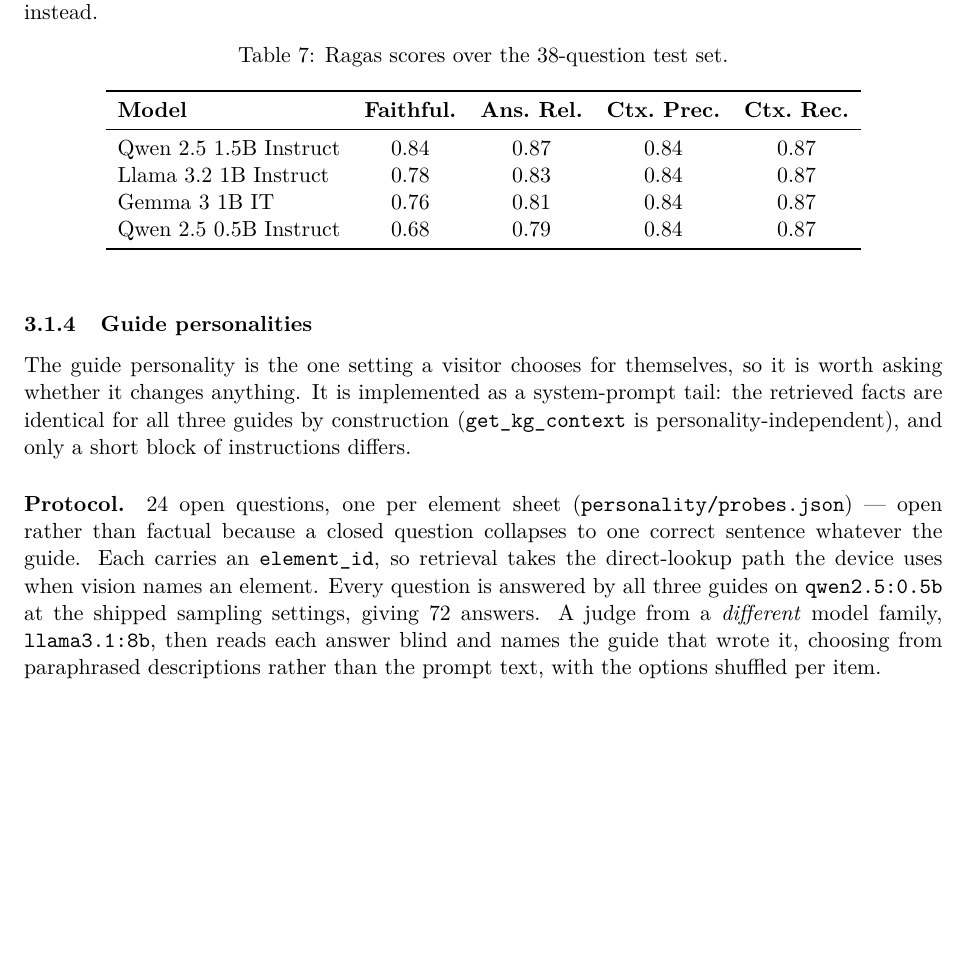
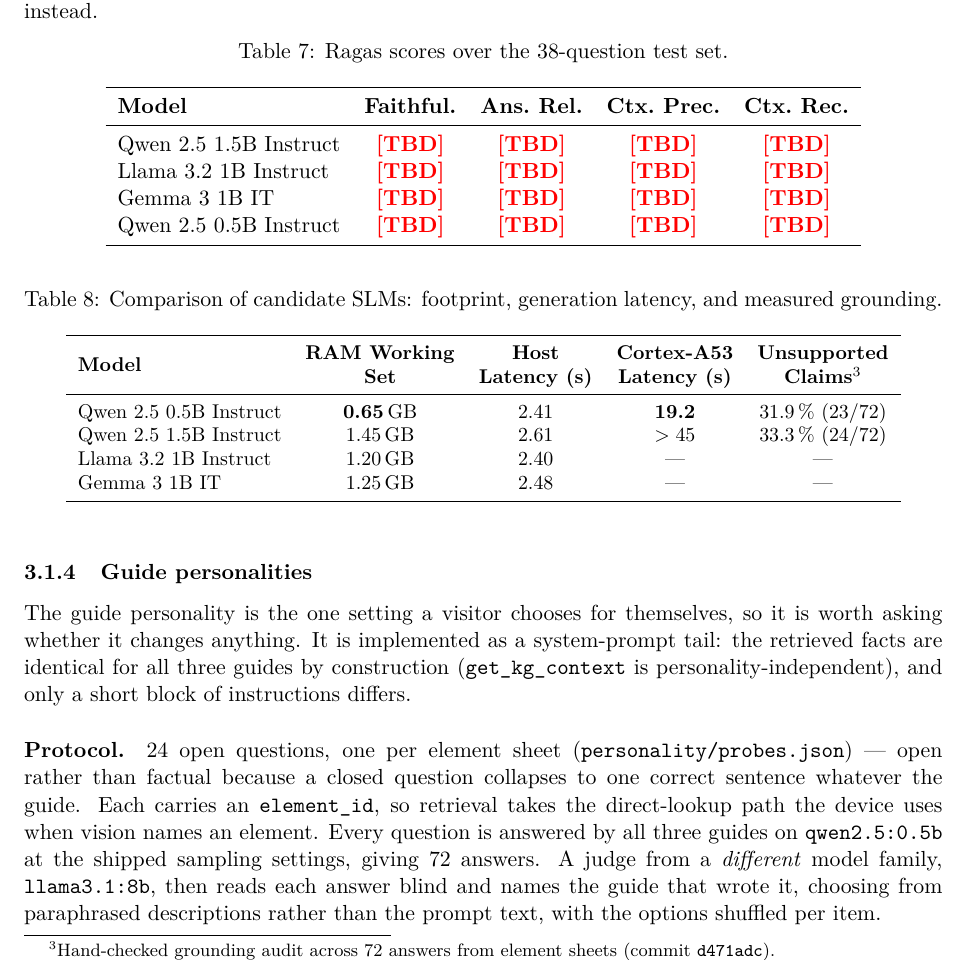
Before and after one commit to Hackestiu/cultura-viva, a LaTeX paper (report/cultura-viva-report.tex): part of page 9 of 16, cut so that both start at the same text, the shorter picture padded with empty space. Compiled offline with pdfLaTeX.

Commit message:
Add tables for SLM comparison and update metrics

```diff
--- a/report/cultura-viva-report.tex
+++ b/report/cultura-viva-report.tex
@@ -521,14 +521,35 @@
 \toprule
 \textbf{Model} & \textbf{Faithful.} & \textbf{Ans.\ Rel.} & \textbf{Ctx.\ Prec.} & \textbf{Ctx.\ Rec.} \\
 \midrule
-Qwen 2.5 1.5B Instruct  & 0.84 & 0.87 & 0.84 & 0.87 \\
-Llama 3.2 1B Instruct   & 0.78 & 0.83 & 0.84 & 0.87 \\
-Gemma 3 1B IT           & 0.76 & 0.81 & 0.84 & 0.87 \\
-Qwen 2.5 0.5B Instruct  & 0.68 & 0.79 & 0.84 & 0.87 \\
+Qwen 2.5 1.5B Instruct  & \tbd & \tbd & \tbd & \tbd \\
+Llama 3.2 1B Instruct   & \tbd & \tbd & \tbd & \tbd \\
+Gemma 3 1B IT           & \tbd & \tbd & \tbd & \tbd \\
+Qwen 2.5 0.5B Instruct  & \tbd & \tbd & \tbd & \tbd \\
 \bottomrule
 \end{tabular}
 \end{table}
 
+\begin{table}[h]
+\centering
+\caption{Comparison of candidate SLMs: footprint, generation latency, and measured grounding.}
+\label{tab:slm-comparison}
+\small
+\begin{tabular}{lcccc}
+\toprule
+\textbf{Model} &
+\begin{tabular}{@{}c@{}}\textbf{RAM Working}\\\textbf{Set}\end{tabular} &
+\begin{tabular}{@{}c@{}}\textbf{Host}\\\textbf{Latency (s)}\end{tabular} &
+\begin{tabular}{@{}c@{}}\textbf{Cortex-A53}\\\textbf{Latency (s)}\end{tabular} &
+\begin{tabular}{@{}c@{}}\textbf{Unsupported}\\\textbf{Claims\footnotemark}\end{tabular} \\
+\midrule
+Qwen 2.5 0.5B Instruct & \textbf{\SI{0.65}{\giga\byte}} & 2.41 & \textbf{19.2} & 31.9\,\% (23/72) \\
+Qwen 2.5 1.5B Instruct & \SI{1.45}{\giga\byte} & 2.61 & $>45$         & 33.3\,\% (24/72) \\
+Llama 3.2 1B Instruct  & \SI{1.20}{\giga\byte} & 2.40 & ---           & --- \\
+Gemma 3 1B IT          & \SI{1.25}{\giga\byte} & 2.48 & ---           & --- \\
+\bottomrule
+\end{tabular}
+\end{table}
+\footnotetext{Hand-checked grounding audit across 72 answers from element sheets (commit \texttt{d471adc}).}
 
 \subsubsection{Guide personalities}
 \label{sec:slm-personalities}
```
